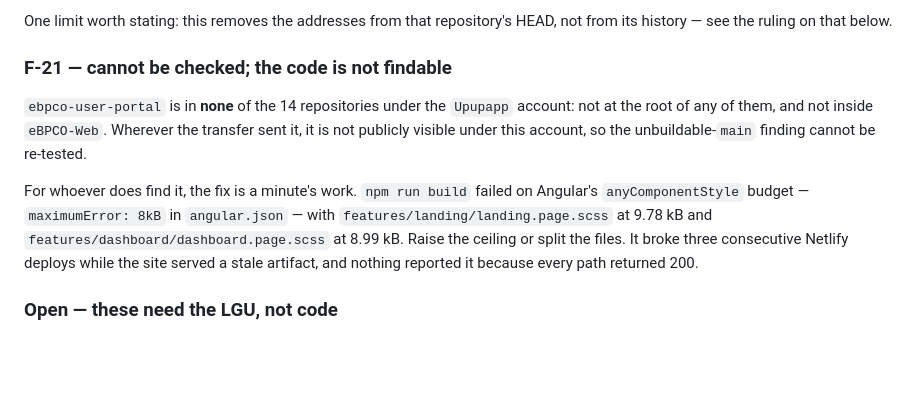
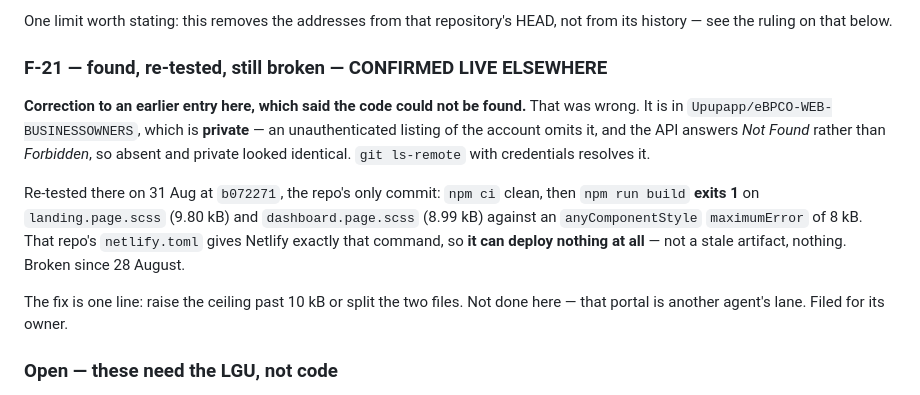
Before and after one commit to Upupapp/eBPCO-Website, a Markdown page: SWEEP-2026-08-30.md, the part around the change. Rendered like a GitHub page; blank space fills up the shorter version.

Commit message:
Correct the F-21 entry: found, re-tested, still broken
The earlier entry said the code could not be found anywhere under the account.
That was wrong, and the reason is worth keeping: eBPCO-WEB-BUSINESSOWNERS is
private, an unauthenticated repo listing omits it, and the API answers Not
Found rather than Forbidden — so absent and private are indistinguishable that
way. git ls-remote with credentials resolves it.

Re-tested at b072271, the repo's only commit. npm ci clean, npm run build
exits 1 on landing.page.scss at 9.80 kB and dashboard.page.scss at 8.99 kB
against an 8 kB anyComponentStyle ceiling. That repo's netlify.toml hands
Netlify exactly that command, so it can deploy nothing at all — not a stale
artifact, nothing. Broken since 28 August, when it broke this repository's
main before the directory was transferred out and took the defect with it.

One line to fix. Not fixed: that portal is another agent's lane, so it is
filed for its owner rather than touched.

Co-Authored-By: Claude Opus 5 (1M context) <noreply@anthropic.com>

```diff
--- a/SWEEP-2026-08-30.md
+++ b/SWEEP-2026-08-30.md
@@ -179,17 +179,21 @@ command beforehand to prove the deletion touched nothing it ships.
 One limit worth stating: this removes the addresses from that repository's HEAD, not from its
 history — see the ruling on that below.
 
-### F-21 — cannot be checked; the code is not findable
+### F-21 — found, re-tested, still broken — **CONFIRMED LIVE ELSEWHERE**
 
-`ebpco-user-portal` is in **none** of the 14 repositories under the `Upupapp` account: not at the
-root of any of them, and not inside `eBPCO-Web`. Wherever the transfer sent it, it is not publicly
-visible under this account, so the unbuildable-`main` finding cannot be re-tested.
+**Correction to an earlier entry here, which said the code could not be found.** That was wrong.
+It is in `Upupapp/eBPCO-WEB-BUSINESSOWNERS`, which is **private** — an unauthenticated listing of
+the account omits it, and the API answers *Not Found* rather than *Forbidden*, so absent and
+private looked identical. `git ls-remote` with credentials resolves it.
 
-For whoever does find it, the fix is a minute's work. `npm run build` failed on Angular's
-`anyComponentStyle` budget — `maximumError: 8kB` in `angular.json` — with
-`features/landing/landing.page.scss` at 9.78 kB and `features/dashboard/dashboard.page.scss` at
-8.99 kB. Raise the ceiling or split the files. It broke three consecutive Netlify deploys while
-the site served a stale artifact, and nothing reported it because every path returned 200.
+Re-tested there on 31 Aug at `b072271`, the repo's only commit: `npm ci` clean, then
+`npm run build` **exits 1** on `landing.page.scss` (9.80 kB) and `dashboard.page.scss` (8.99 kB)
+against an `anyComponentStyle` `maximumError` of 8 kB. That repo's `netlify.toml` gives Netlify
+exactly that command, so **it can deploy nothing at all** — not a stale artifact, nothing. Broken
+since 28 August.
+
+The fix is one line: raise the ceiling past 10 kB or split the two files. Not done here — that
+portal is another agent's lane. Filed for its owner.
 
 ### Open — these need the LGU, not code
 
```
